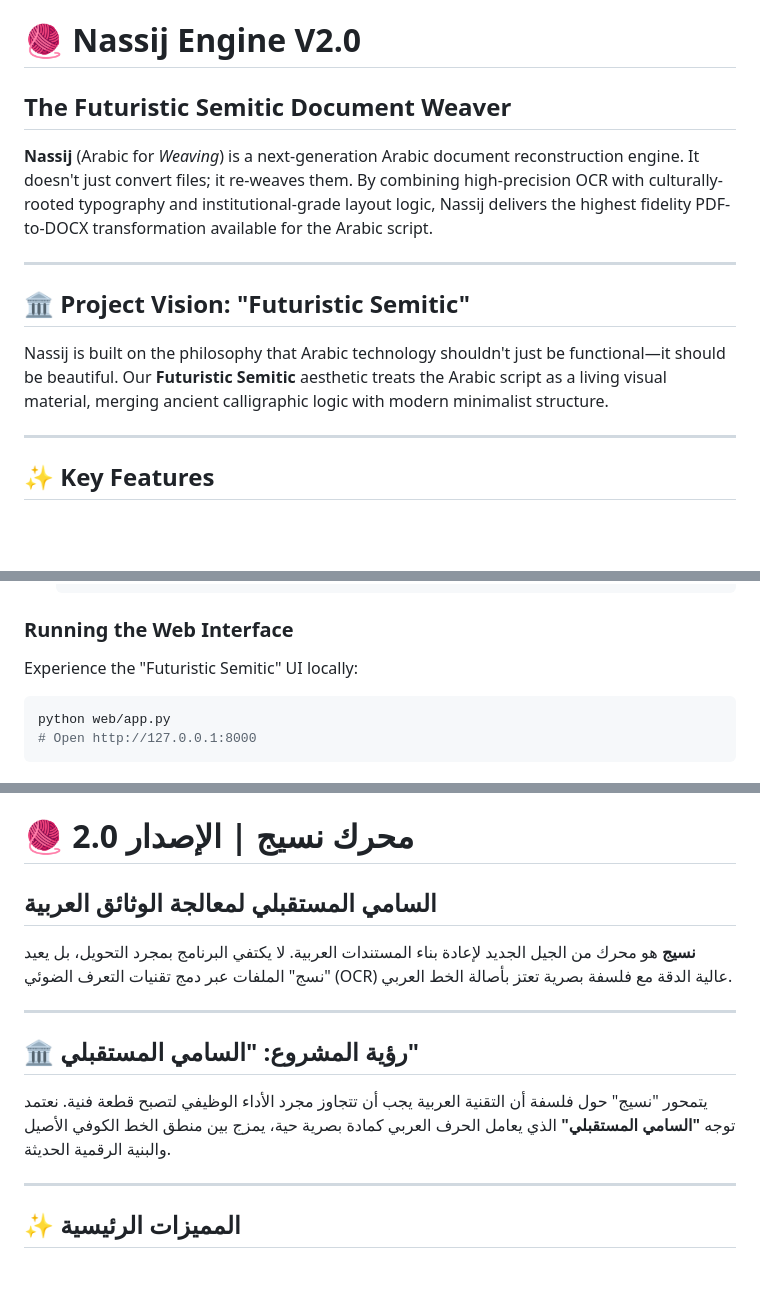
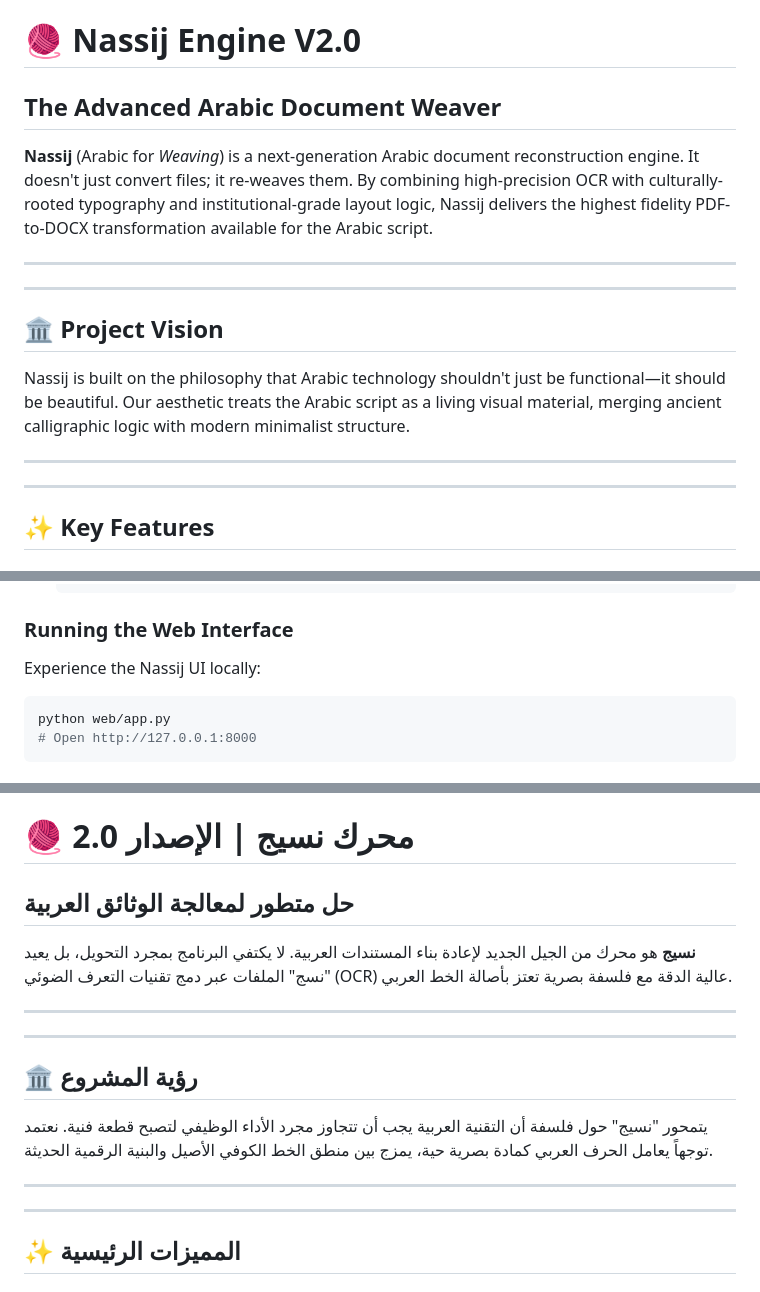
Before and after one commit to logiccrafterdz/nassij, a Markdown page: README.md, 3 parts joined by grey strips. Drawn GitHub-style; blank space fills up the shorter version.

Commit message:
Docs: Remove Futuristic Semitic branding from README

````diff
--- a/README.md
+++ b/README.md
@@ -1,12 +1,16 @@
 # 🧶 Nassij Engine V2.0
-## The Futuristic Semitic Document Weaver
+## The Advanced Arabic Document Weaver
 
 **Nassij** (Arabic for *Weaving*) is a next-generation Arabic document reconstruction engine. It doesn't just convert files; it re-weaves them. By combining high-precision OCR with culturally-rooted typography and institutional-grade layout logic, Nassij delivers the highest fidelity PDF-to-DOCX transformation available for the Arabic script.
 
 ---
 
-## 🏛️ Project Vision: "Futuristic Semitic"
-Nassij is built on the philosophy that Arabic technology shouldn't just be functional—it should be beautiful. Our **Futuristic Semitic** aesthetic treats the Arabic script as a living visual material, merging ancient calligraphic logic with modern minimalist structure.
+---
+
+## 🏛️ Project Vision
+Nassij is built on the philosophy that Arabic technology shouldn't just be functional—it should be beautiful. Our aesthetic treats the Arabic script as a living visual material, merging ancient calligraphic logic with modern minimalist structure.
+
+---
 
 ---
 
@@ -48,7 +52,7 @@ Nassij is built on the philosophy that Arabic technology shouldn't just be funct
    ```
 
 ### Running the Web Interface
-Experience the "Futuristic Semitic" UI locally:
+Experience the Nassij UI locally:
 ```bash
 python web/app.py
 # Open http://127.0.0.1:8000
@@ -100,14 +104,18 @@ Licensed under the **MIT License**. Created with passion for the Arabic script b
 <div dir="rtl">
 
 # 🧶 محرك نسيج | الإصدار 2.0
-## السامي المستقبلي لمعالجة الوثائق العربية
+## حل متطور لمعالجة الوثائق العربية
 
 **نسيج** هو محرك من الجيل الجديد لإعادة بناء المستندات العربية. لا يكتفي البرنامج بمجرد التحويل، بل يعيد "نسج" الملفات عبر دمج تقنيات التعرف الضوئي (OCR) عالية الدقة مع فلسفة بصرية تعتز بأصالة الخط العربي.
 
 ---
 
-## 🏛️ رؤية المشروع: "السامي المستقبلي"
-يتمحور "نسيج" حول فلسفة أن التقنية العربية يجب أن تتجاوز مجرد الأداء الوظيفي لتصبح قطعة فنية. نعتمد توجه **"السامي المستقبلي"** الذي يعامل الحرف العربي كمادة بصرية حية، يمزج بين منطق الخط الكوفي الأصيل والبنية الرقمية الحديثة.
+---
+
+## 🏛️ رؤية المشروع
+يتمحور "نسيج" حول فلسفة أن التقنية العربية يجب أن تتجاوز مجرد الأداء الوظيفي لتصبح قطعة فنية. نعتمد توجهاً يعامل الحرف العربي كمادة بصرية حية، يمزج بين منطق الخط الكوفي الأصيل والبنية الرقمية الحديثة.
+
+---
 
 ---
 
````
Also changed, not shown: other parts of README.md (+1 -1 lines).
